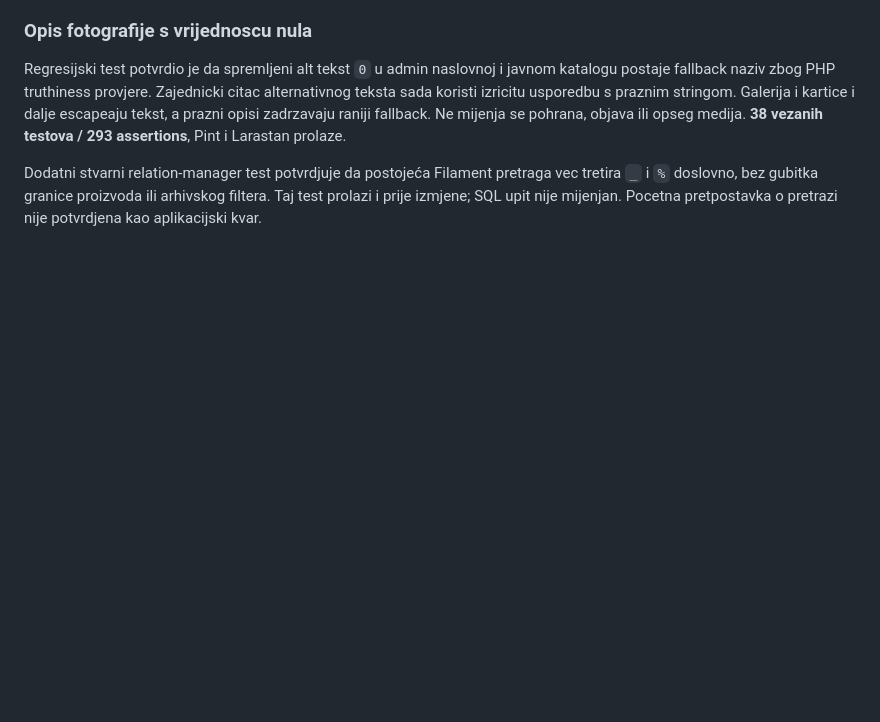
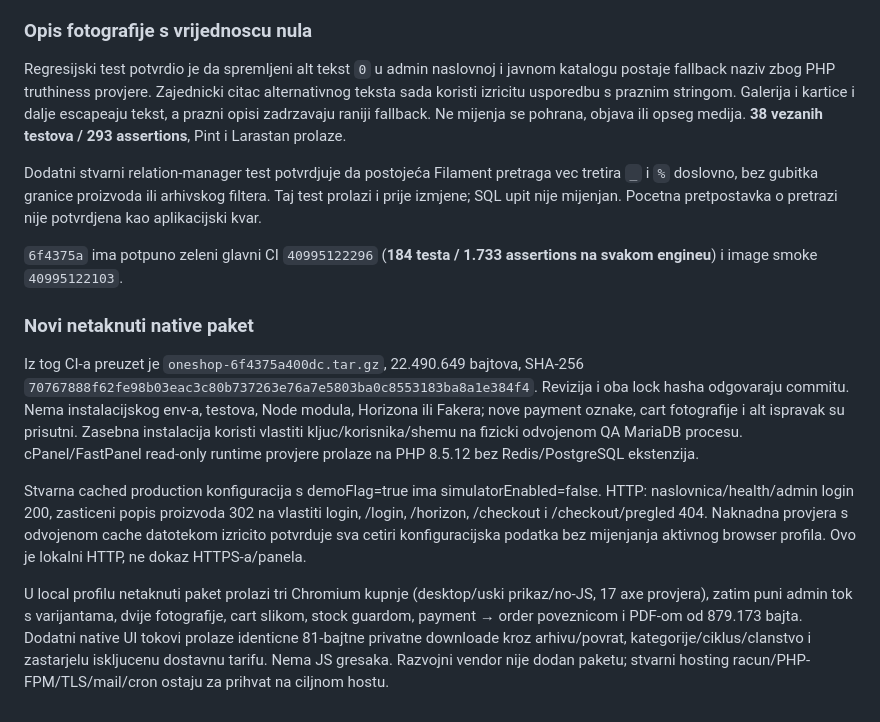
Before and after one commit to eniofrimer/oneshop, a Markdown page: docs/PLAN.md, the part around the change. GitHub-like rendering; blank space fills up the shorter version.

Commit message:
Record verified native release and production simulator guards

```diff
--- a/docs/PLAN.md
+++ b/docs/PLAN.md
@@ -473,3 +473,13 @@ Na istoj novoj kopiji prosao je i potpuni administratorski tok: dvije prenesene
 Regresijski test potvrdio je da spremljeni alt tekst `0` u admin naslovnoj i javnom katalogu postaje fallback naziv zbog PHP truthiness provjere. Zajednicki citac alternativnog teksta sada koristi izricitu usporedbu s praznim stringom. Galerija i kartice i dalje escapeaju tekst, a prazni opisi zadrzavaju raniji fallback. Ne mijenja se pohrana, objava ili opseg medija. **38 vezanih testova / 293 assertions**, Pint i Larastan prolaze.
 
 Dodatni stvarni relation-manager test potvrdjuje da postojeća Filament pretraga vec tretira `_` i `%` doslovno, bez gubitka granice proizvoda ili arhivskog filtera. Taj test prolazi i prije izmjene; SQL upit nije mijenjan. Pocetna pretpostavka o pretrazi nije potvrdjena kao aplikacijski kvar.
+
+`6f4375a` ima potpuno zeleni glavni CI `40995122296` (**184 testa / 1.733 assertions na svakom engineu**) i image smoke `40995122103`.
+
+### Novi netaknuti native paket
+
+Iz tog CI-a preuzet je `oneshop-6f4375a400dc.tar.gz`, 22.490.649 bajtova, SHA-256 `70767888f62fe98b03eac3c80b737263e76a7e5803ba0c8553183ba8a1e384f4`. Revizija i oba lock hasha odgovaraju commitu. Nema instalacijskog env-a, testova, Node modula, Horizona ili Fakera; nove payment oznake, cart fotografije i alt ispravak su prisutni. Zasebna instalacija koristi vlastiti kljuc/korisnika/shemu na fizicki odvojenom QA MariaDB procesu. cPanel/FastPanel read-only runtime provjere prolaze na PHP 8.5.12 bez Redis/PostgreSQL ekstenzija.
+
+Stvarna cached production konfiguracija s demoFlag=true ima simulatorEnabled=false. HTTP: naslovnica/health/admin login 200, zasticeni popis proizvoda 302 na vlastiti login, /login, /horizon, /checkout i /checkout/pregled 404. Naknadna provjera s odvojenom cache datotekom izricito potvrduje sva cetiri konfiguracijska podatka bez mijenjanja aktivnog browser profila. Ovo je lokalni HTTP, ne dokaz HTTPS-a/panela.
+
+U local profilu netaknuti paket prolazi tri Chromium kupnje (desktop/uski prikaz/no-JS, 17 axe provjera), zatim puni admin tok s varijantama, dvije fotografije, cart slikom, stock guardom, payment → order poveznicom i PDF-om od 879.173 bajta. Dodatni native UI tokovi prolaze identicne 81-bajtne privatne downloade kroz arhivu/povrat, kategorije/ciklus/clanstvo i zastarjelu iskljucenu dostavnu tarifu. Nema JS gresaka. Razvojni vendor nije dodan paketu; stvarni hosting racun/PHP-FPM/TLS/mail/cron ostaju za prihvat na ciljnom hostu.
```
Also changed, not shown: docs/DEPLOYMENT.md (+10 -6 lines), docs/STATUS.md (+6 -6 lines).
